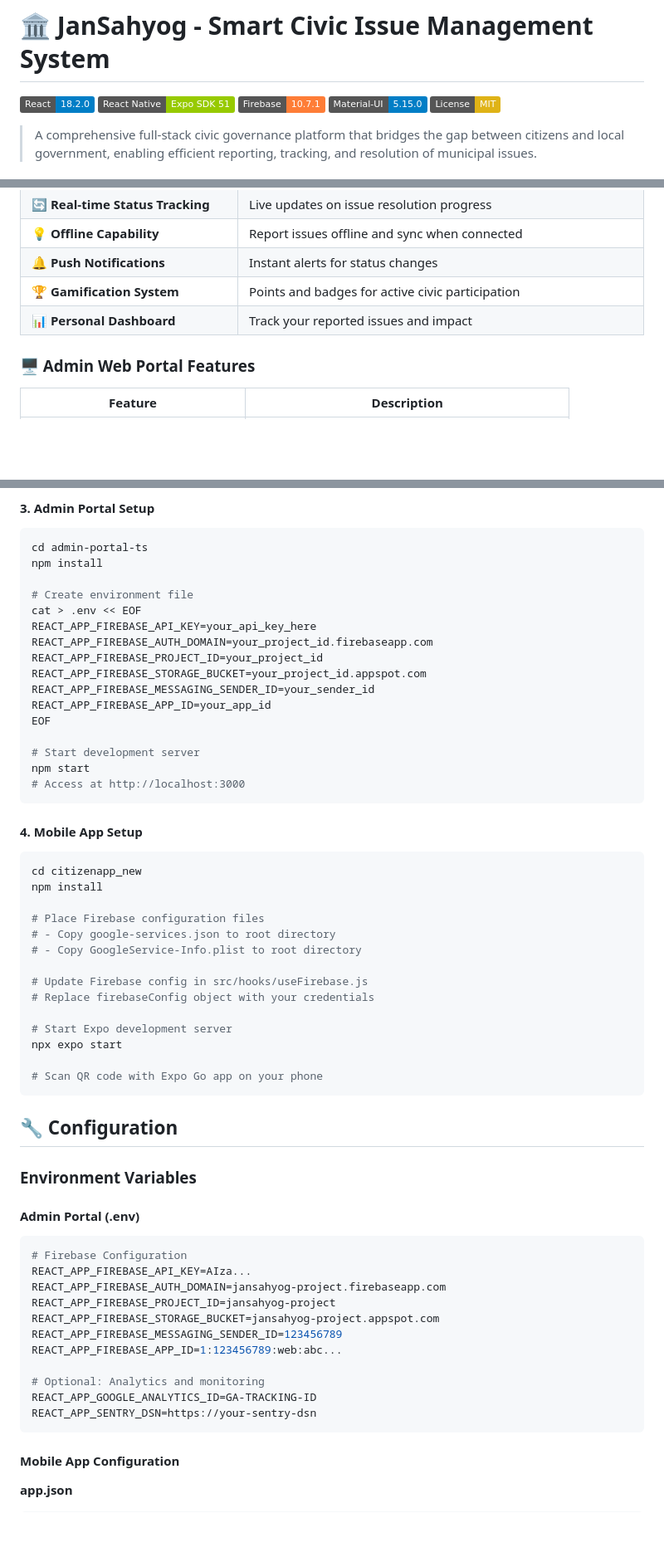
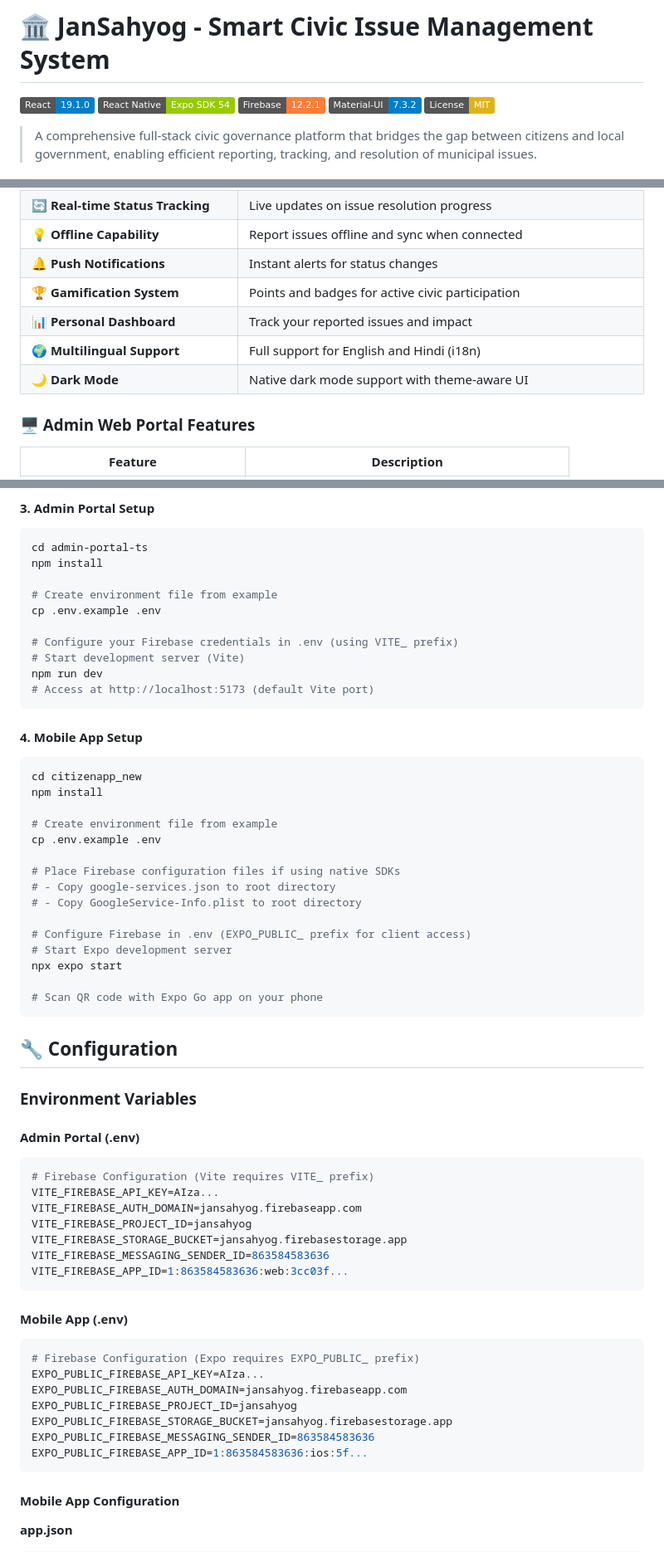
Before and after one commit to amaanslyf/JanSahyog, a Markdown page: README.md, 3 parts joined by grey strips. Shown at 83% size. Rendered like a GitHub page; badges without logos; blank space fills up the shorter version.

````diff
--- a/README.md
+++ b/README.md
@@ -1,9 +1,9 @@
 # 🏛️ JanSahyog - Smart Civic Issue Management System
 
-[![React](https://img.shields.io/badge/React-18.2.0-blue.svg)](https://reactjs.org/)
-[![React Native](https://img.shields.io/badge/React%20Native-Expo%20SDK%2051-green.svg)](https://expo.dev/)
-[![Firebase](https://img.shields.io/badge/Firebase-10.7.1-orange.svg)](https://firebase.google.com/)
-[![Material-UI](https://img.shields.io/badge/Material--UI-5.15.0-blue.svg)](https://mui.com/)
+[![React](https://img.shields.io/badge/React-19.1.0-blue.svg)](https://reactjs.org/)
+[![React Native](https://img.shields.io/badge/React%20Native-Expo%20SDK%2054-green.svg)](https://expo.dev/)
+[![Firebase](https://img.shields.io/badge/Firebase-12.2.1-orange.svg)](https://firebase.google.com/)
+[![Material-UI](https://img.shields.io/badge/Material--UI-7.3.2-blue.svg)](https://mui.com/)
 [![License](https://img.shields.io/badge/License-MIT-yellow.svg)](LICENSE)
 
 > A comprehensive full-stack civic governance platform that bridges the gap between citizens and local government, enabling efficient reporting, tracking, and resolution of municipal issues.
@@ -54,6 +54,8 @@
 | **🔔 Push Notifications** | Instant alerts for status changes |
 | **🏆 Gamification System** | Points and badges for active civic participation |
 | **📊 Personal Dashboard** | Track your reported issues and impact |
+| **🌍 Multilingual Support** | Full support for English and Hindi (i18n) |
+| **🌙 Dark Mode** | Native dark mode support with theme-aware UI |
 
 ### 🖥️ Admin Web Portal Features
 
@@ -275,19 +277,13 @@ cd jansahyog
 cd admin-portal-ts
 npm install
 
-# Create environment file
-cat > .env << EOF
-REACT_APP_FIREBASE_API_KEY=your_api_key_here
-REACT_APP_FIREBASE_AUTH_DOMAIN=your_project_id.firebaseapp.com
-REACT_APP_FIREBASE_PROJECT_ID=your_project_id
-REACT_APP_FIREBASE_STORAGE_BUCKET=your_project_id.appspot.com
-REACT_APP_FIREBASE_MESSAGING_SENDER_ID=your_sender_id
-REACT_APP_FIREBASE_APP_ID=your_app_id
-EOF
+# Create environment file from example
+cp .env.example .env
 
-# Start development server
-npm start
-# Access at http://localhost:3000
+# Configure your Firebase credentials in .env (using VITE_ prefix)
+# Start development server (Vite)
+npm run dev
+# Access at http://localhost:5173 (default Vite port)
 ```
 
 #### 4. Mobile App Setup
@@ -295,13 +291,14 @@ npm start
 cd citizenapp_new
 npm install
 
-# Place Firebase configuration files
+# Create environment file from example
+cp .env.example .env
+
+# Place Firebase configuration files if using native SDKs
 # - Copy google-services.json to root directory
 # - Copy GoogleService-Info.plist to root directory
 
-# Update Firebase config in src/hooks/useFirebase.js
-# Replace firebaseConfig object with your credentials
-
+# Configure Firebase in .env (EXPO_PUBLIC_ prefix for client access)
 # Start Expo development server
 npx expo start
 
@@ -314,17 +311,24 @@ npx expo start
 
 #### Admin Portal (.env)
 ```bash
-# Firebase Configuration
-REACT_APP_FIREBASE_API_KEY=AIza...
-REACT_APP_FIREBASE_AUTH_DOMAIN=jansahyog-project.firebaseapp.com
-REACT_APP_FIREBASE_PROJECT_ID=jansahyog-project
-REACT_APP_FIREBASE_STORAGE_BUCKET=jansahyog-project.appspot.com
-REACT_APP_FIREBASE_MESSAGING_SENDER_ID=123456789
-REACT_APP_FIREBASE_APP_ID=1:123456789:web:abc...
+# Firebase Configuration (Vite requires VITE_ prefix)
+VITE_FIREBASE_API_KEY=AIza...
+VITE_FIREBASE_AUTH_DOMAIN=jansahyog.firebaseapp.com
+VITE_FIREBASE_PROJECT_ID=jansahyog
+VITE_FIREBASE_STORAGE_BUCKET=jansahyog.firebasestorage.app
+VITE_FIREBASE_MESSAGING_SENDER_ID=863584583636
+VITE_FIREBASE_APP_ID=1:863584583636:web:3cc03f...
+```
 
-# Optional: Analytics and monitoring
-REACT_APP_GOOGLE_ANALYTICS_ID=GA-TRACKING-ID
-REACT_APP_SENTRY_DSN=https://your-sentry-dsn
+#### Mobile App (.env)
+```bash
+# Firebase Configuration (Expo requires EXPO_PUBLIC_ prefix)
+EXPO_PUBLIC_FIREBASE_API_KEY=AIza...
+EXPO_PUBLIC_FIREBASE_AUTH_DOMAIN=jansahyog.firebaseapp.com
+EXPO_PUBLIC_FIREBASE_PROJECT_ID=jansahyog
+EXPO_PUBLIC_FIREBASE_STORAGE_BUCKET=jansahyog.firebasestorage.app
+EXPO_PUBLIC_FIREBASE_MESSAGING_SENDER_ID=863584583636
+EXPO_PUBLIC_FIREBASE_APP_ID=1:863584583636:ios:5f...
 ```
 
 #### Mobile App Configuration
````
Also changed, not shown: other parts of README.md (+61 -91 lines).
